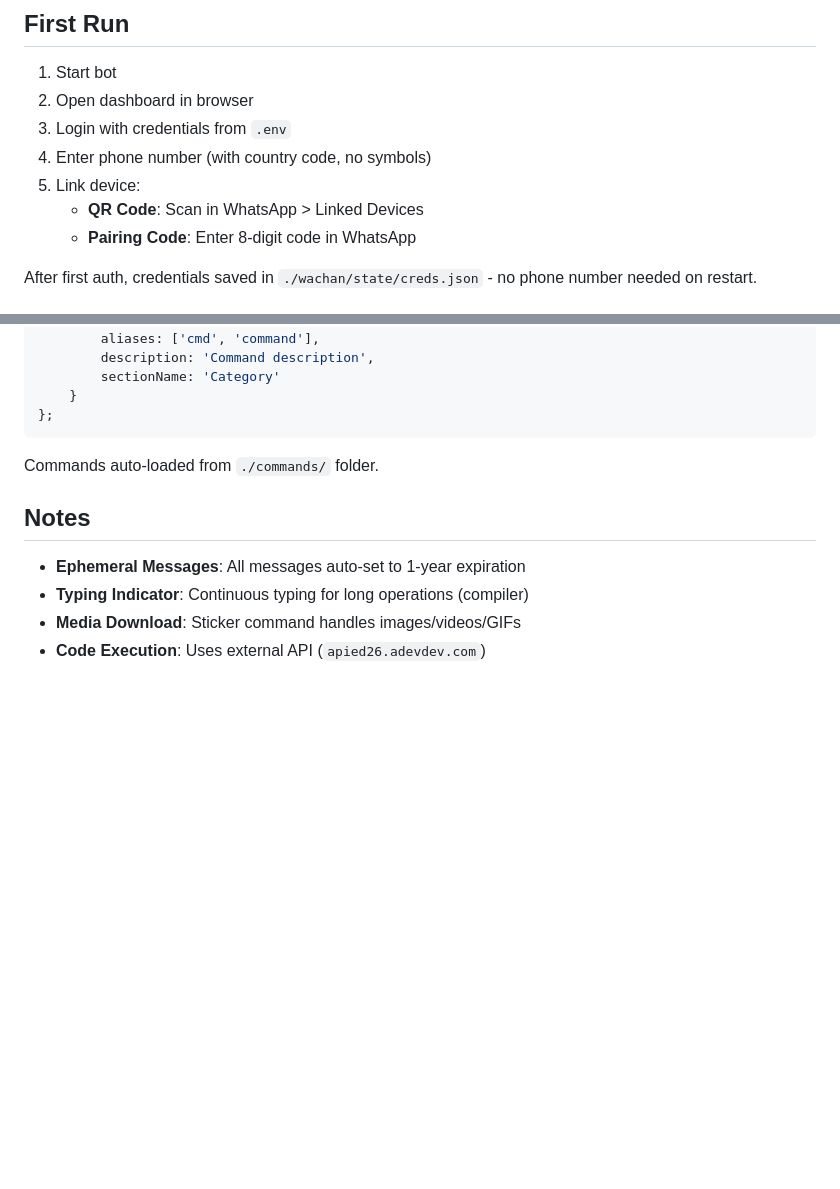
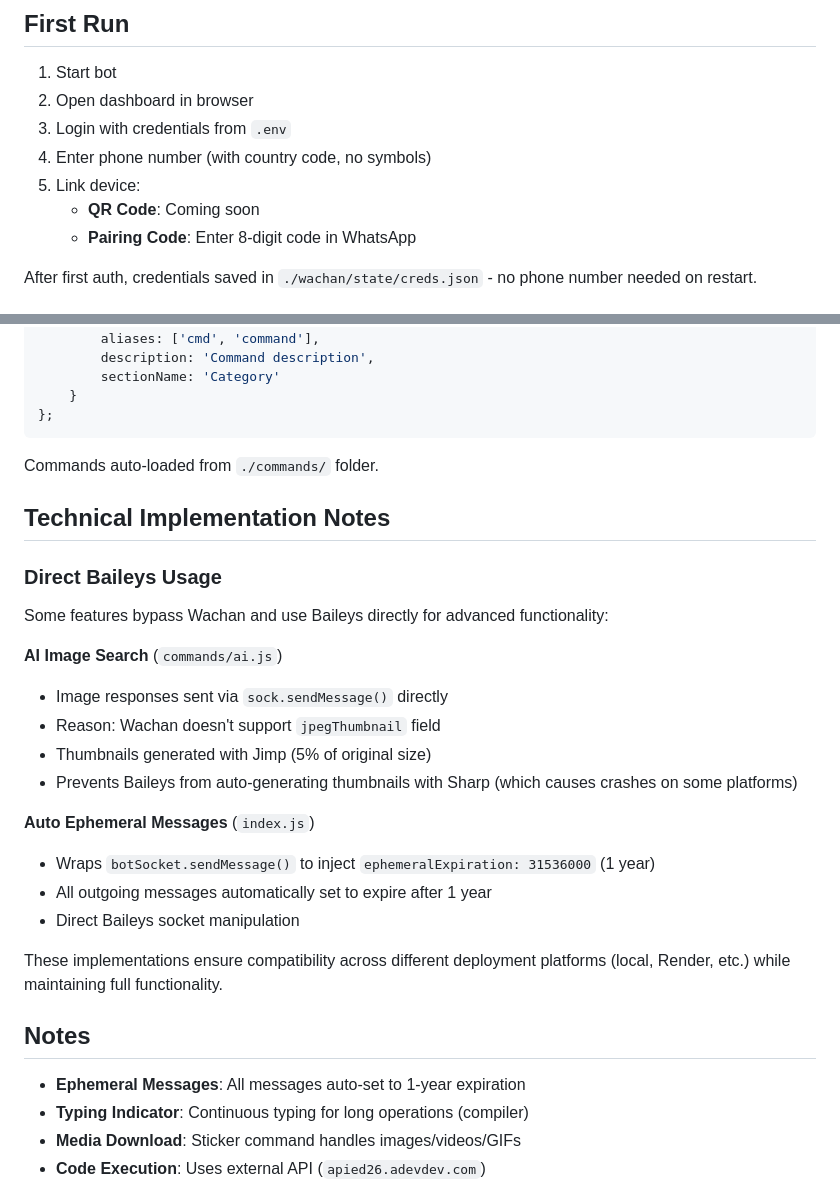
Before and after one commit to adevdev/devbot26, a Markdown page: README.md, 2 parts joined by grey strips. Rendered like a GitHub page; blank space fills up the shorter version.

Commit message:
docs(README): update WhatsApp login method and add technical notes
- Update QR Code login status to "Coming soon"
- Add section on Technical Implementation Notes
- Detail direct Baileys usage for advanced features
- Explain AI image search and auto ephemeral messages implementations
- Note compatibility across different deployment platforms

```diff
--- a/README.md
+++ b/README.md
@@ -137,7 +137,7 @@ module.exports = {
 3. Login with credentials from `.env`
 4. Enter phone number (with country code, no symbols)
 5. Link device:
-   - **QR Code**: Scan in WhatsApp > Linked Devices
+   - **QR Code**: Coming soon
    - **Pairing Code**: Enter 8-digit code in WhatsApp
 
 After first auth, credentials saved in `./wachan/state/creds.json` - no phone number needed on restart.
@@ -303,6 +303,25 @@ module.exports = {
 
 Commands auto-loaded from `./commands/` folder.
 
+## Technical Implementation Notes
+
+### Direct Baileys Usage
+
+Some features bypass Wachan and use Baileys directly for advanced functionality:
+
+**AI Image Search** (`commands/ai.js`)
+- Image responses sent via `sock.sendMessage()` directly
+- Reason: Wachan doesn't support `jpegThumbnail` field
+- Thumbnails generated with Jimp (5% of original size)
+- Prevents Baileys from auto-generating thumbnails with Sharp (which causes crashes on some platforms)
+
+**Auto Ephemeral Messages** (`index.js`)
+- Wraps `botSocket.sendMessage()` to inject `ephemeralExpiration: 31536000` (1 year)
+- All outgoing messages automatically set to expire after 1 year
+- Direct Baileys socket manipulation
+
+These implementations ensure compatibility across different deployment platforms (local, Render, etc.) while maintaining full functionality.
+
 ## Notes
 
 - **Ephemeral Messages**: All messages auto-set to 1-year expiration
```
